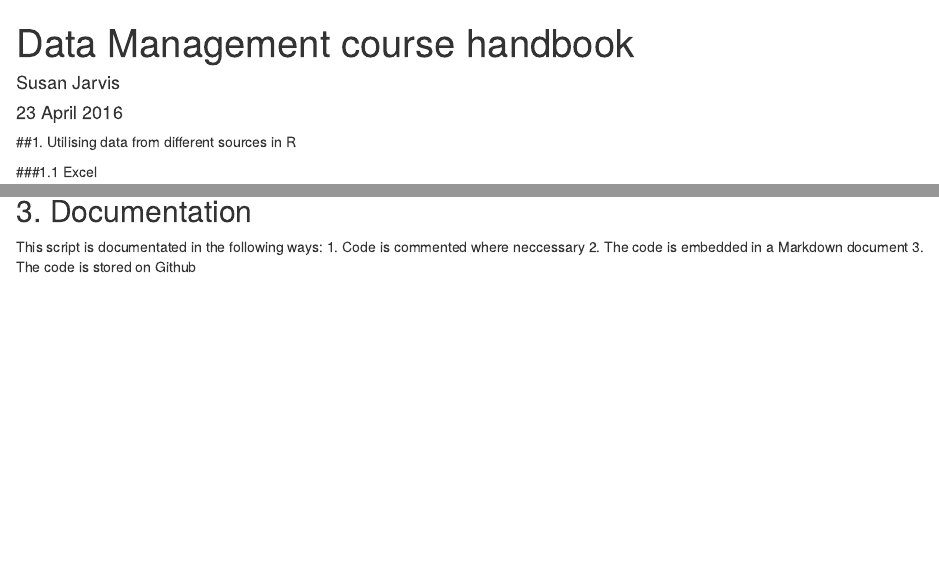
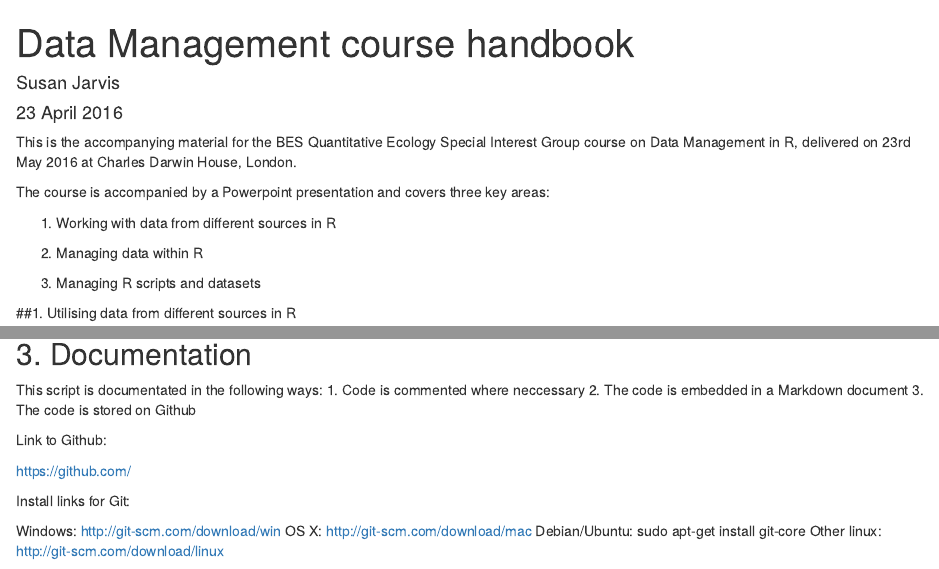
Before and after one commit to susanjarvis501/Data-Management-in-R, an R Markdown document (Data Management in R handbook.Rmd): the page in a window 1100 px wide, from its top, and a second part further down, joined at a grey line. Rendered offline with R 4.5, knitr and Pandoc, with nearby package versions; code that draws random numbers runs with fixed seeds of ours; some code elsewhere in the file could not run offline.

Commit message:
Added presentation file

```diff
--- a/Data Management in R handbook.Rmd
+++ b/Data Management in R handbook.Rmd
@@ -4,6 +4,18 @@ author: "Susan Jarvis"
 date: "23 April 2016"
 output: html_document
 ---
+
+This is the accompanying material for the BES Quantitative Ecology Special Interest Group course on Data Management in R, delivered on 23rd May 2016 at Charles Darwin House, London.
+
+The course is accompanied by a Powerpoint presentation and covers three key areas:
+
+1. Working with data from different sources in R
+
+2. Managing data within R
+
+3. Managing R scripts and datasets
+
+
 
 ##1. Utilising data from different sources in R
 
@@ -410,3 +422,16 @@ This script is documentated in the following ways:
 1. Code is commented where neccessary
 2. The code is embedded in a Markdown document
 3. The code is stored on Github
+
+
+Link to Github:
+
+https://github.com/
+
+
+Install links for Git:
+
+Windows: http://git-scm.com/download/win
+OS X: http://git-scm.com/download/mac
+Debian/Ubuntu: sudo apt-get install git-core
+Other linux: http://git-scm.com/download/linux
```
Also changed, not shown: 1 other file.
